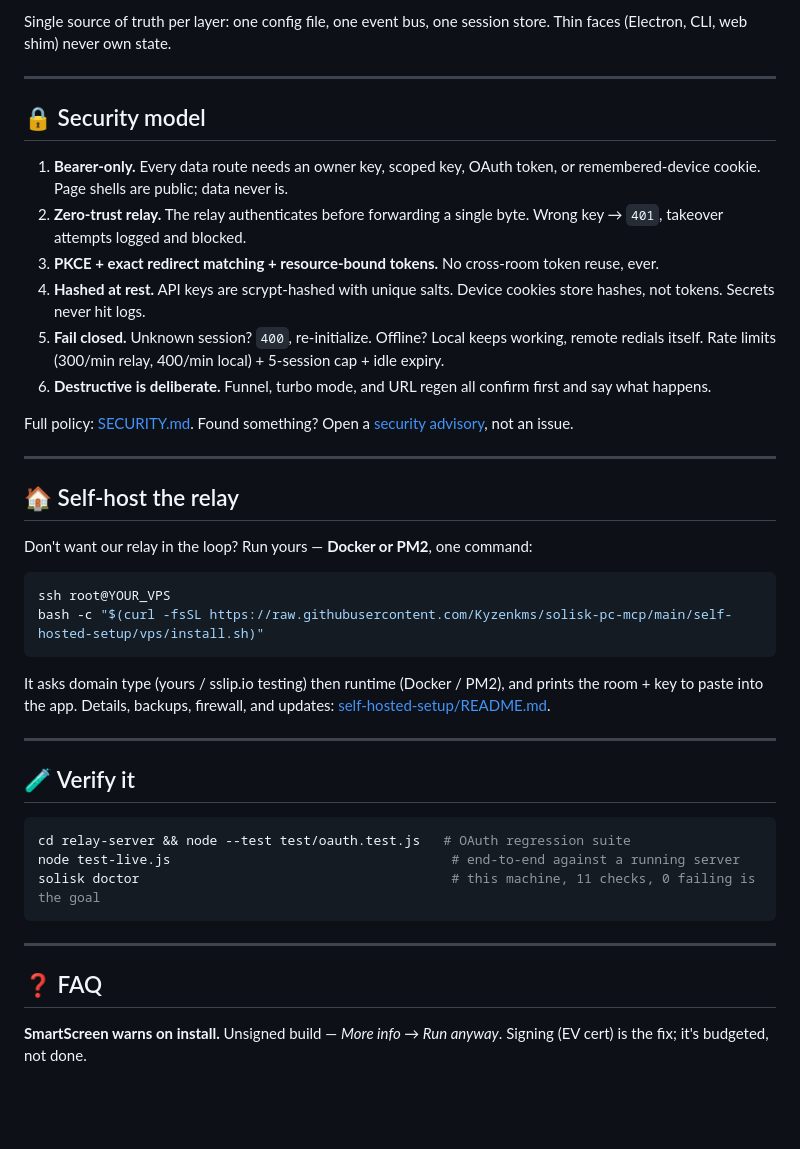
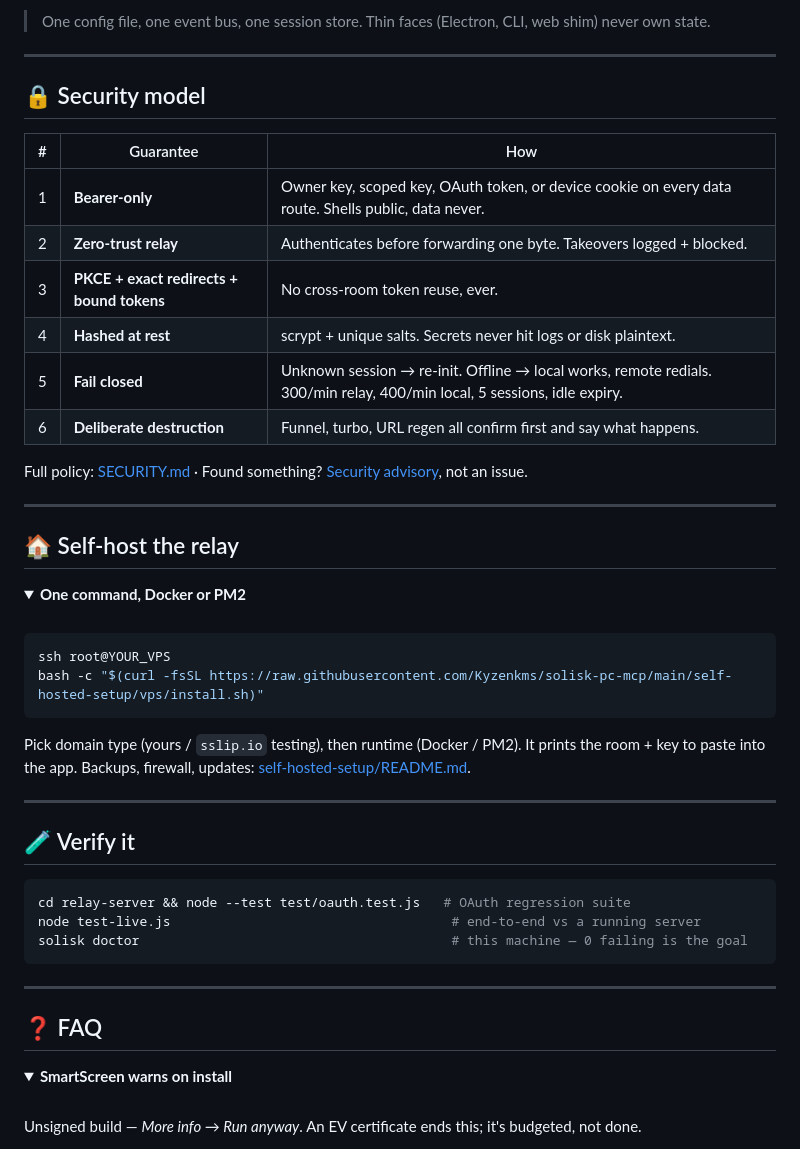
Before and after one commit to Kyzenkms/solisk-pc-mcp, a Markdown page: README.md, the part around one of its changes. GitHub-like rendering; blank space fills up the shorter version.

````diff
--- a/README.md
+++ b/README.md
@@ -128,32 +191,38 @@ Your machine ── StreamableHTTP :3000 ── 97 tools, 5 sessions max
 ```
 
-Single source of truth per layer: one config file, one event bus, one session store. Thin faces (Electron, CLI, web shim) never own state.
+> One config file, one event bus, one session store. Thin faces (Electron, CLI, web shim) never own state.
 
 ---
 
 ## 🔒 Security model
 
-1. **Bearer-only.** Every data route needs an owner key, scoped key, OAuth token, or remembered-device cookie. Page shells are public; data never is.
-2. **Zero-trust relay.** The relay authenticates before forwarding a single byte. Wrong key → `401`, takeover attempts logged and blocked.
-3. **PKCE + exact redirect matching + resource-bound tokens.** No cross-room token reuse, ever.
-4. **Hashed at rest.** API keys are scrypt-hashed with unique salts. Device cookies store hashes, not tokens. Secrets never hit logs.
-5. **Fail closed.** Unknown session? `400`, re-initialize. Offline? Local keeps working, remote redials itself. Rate limits (300/min relay, 400/min local) + 5-session cap + idle expiry.
-6. **Destructive is deliberate.** Funnel, turbo mode, and URL regen all confirm first and say what happens.
+| # | Guarantee | How |
+|:---:|---|---|
+| 1 | **Bearer-only** | Owner key, scoped key, OAuth token, or device cookie on every data route. Shells public, data never. |
+| 2 | **Zero-trust relay** | Authenticates before forwarding one byte. Takeovers logged + blocked. |
+| 3 | **PKCE + exact redirects + bound tokens** | No cross-room token reuse, ever. |
+| 4 | **Hashed at rest** | scrypt + unique salts. Secrets never hit logs or disk plaintext. |
+| 5 | **Fail closed** | Unknown session → re-init. Offline → local works, remote redials. 300/min relay, 400/min local, 5 sessions, idle expiry. |
+| 6 | **Deliberate destruction** | Funnel, turbo, URL regen all confirm first and say what happens. |
 
-Full policy: [SECURITY.md](SECURITY.md). Found something? Open a [security advisory](https://github.com/Kyzenkms/solisk-pc-mcp/security/advisories/new), not an issue.
+Full policy: [SECURITY.md](SECURITY.md) · Found something? [Security advisory](https://github.com/Kyzenkms/solisk-pc-mcp/security/advisories/new), not an issue.
 
 ---
 
 ## 🏠 Self-host the relay
 
-Don't want our relay in the loop? Run yours — **Docker or PM2**, one command:
+<details open>
+<summary><b>One command, Docker or PM2</b></summary>
+<br>
 
 ```bash
 ssh root@YOUR_VPS
 bash -c "$(curl -fsSL https://raw.githubusercontent.com/Kyzenkms/solisk-pc-mcp/main/self-hosted-setup/vps/install.sh)"
 ```
 
-It asks domain type (yours / sslip.io testing) then runtime (Docker / PM2), and prints the room + key to paste into the app. Details, backups, firewall, and updates: [self-hosted-setup/README.md](self-hosted-setup/README.md).
+Pick domain type (yours / `sslip.io` testing), then runtime (Docker / PM2). It prints the room + key to paste into the app. Backups, firewall, updates: [self-hosted-setup/README.md](self-hosted-setup/README.md).
+
+</details>
 
 ---
 
@@ -161,14 +230,16 @@ It asks domain type (yours / sslip.io testing) then runtime (Docker / PM2), and
 
 ```bash
 cd relay-server && node --test test/oauth.test.js   # OAuth regression suite
-node test-live.js                                    # end-to-end against a running server
-solisk doctor                                        # this machine, 11 checks, 0 failing is the goal
+node test-live.js                                    # end-to-end vs a running server
+solisk doctor                                        # this machine — 0 failing is the goal
 ```
 
 ---
 
 ## ❓ FAQ
 
-**SmartScreen warns on install.**
-Unsigned build — *More info → Run anyway*. Signing (EV cert) is the fix; it's budgeted, not done.
+<details open>
+<summary><b>SmartScreen warns on install</b></summary>
+<br>Unsigned build — <i>More info → Run anyway</i>. An EV certificate ends this; it's budgeted, not done.
+</details>
 
````
Also changed, not shown: other parts of README.md (+134 -66 lines).
